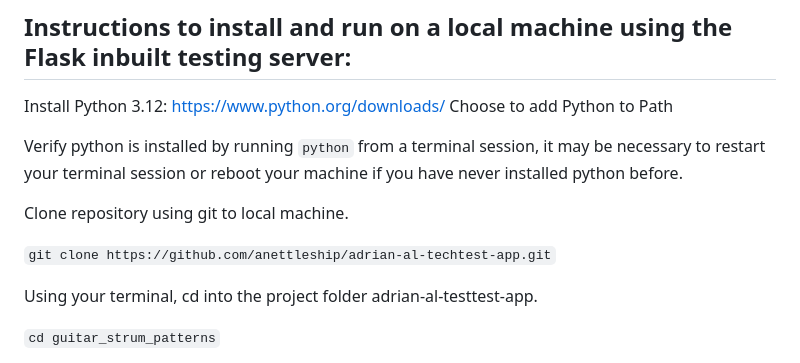
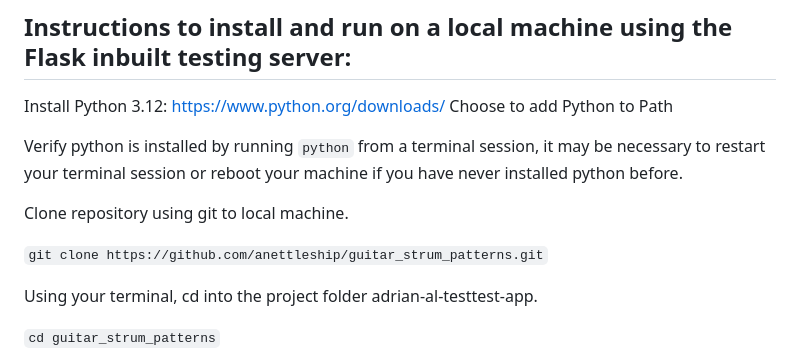
Before and after one commit to anettleship/guitar_strum_patterns, a Markdown page: README.md, the part around the change. GitHub-like rendering.

```diff
--- a/README.md
+++ b/README.md
@@ -11,7 +11,7 @@ Verify python is installed by running `python` from a terminal session, it may b
 
 Clone repository using git to local machine.
 
-`git clone https://github.com/anettleship/adrian-al-techtest-app.git`
+`git clone https://github.com/anettleship/guitar_strum_patterns.git`
 
 Using your terminal, cd into the project folder adrian-al-testtest-app.
 
```
